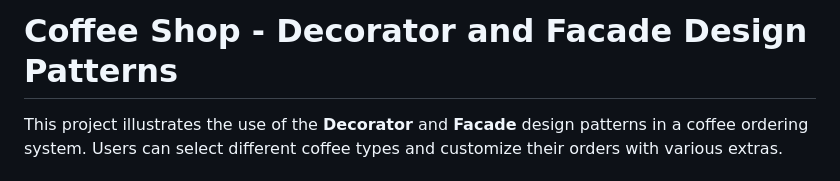
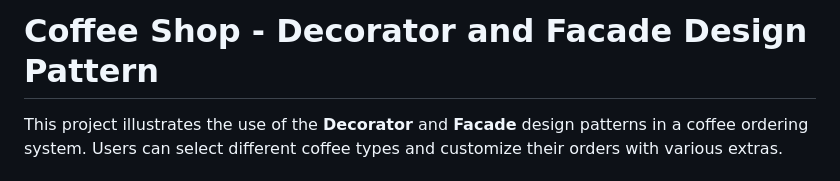
Before and after one commit to Margesh06/Structural, a Markdown page: README.md, the part around the change. GitHub-like rendering.

```diff
--- a/README.md
+++ b/README.md
@@ -1,4 +1,4 @@
-# Coffee Shop - Decorator and Facade Design Patterns
+# Coffee Shop - Decorator and Facade Design Pattern
 
 This project illustrates the use of the **Decorator** and **Facade** design patterns in a coffee ordering system. Users can select different coffee types and customize their orders with various extras.
 
```
